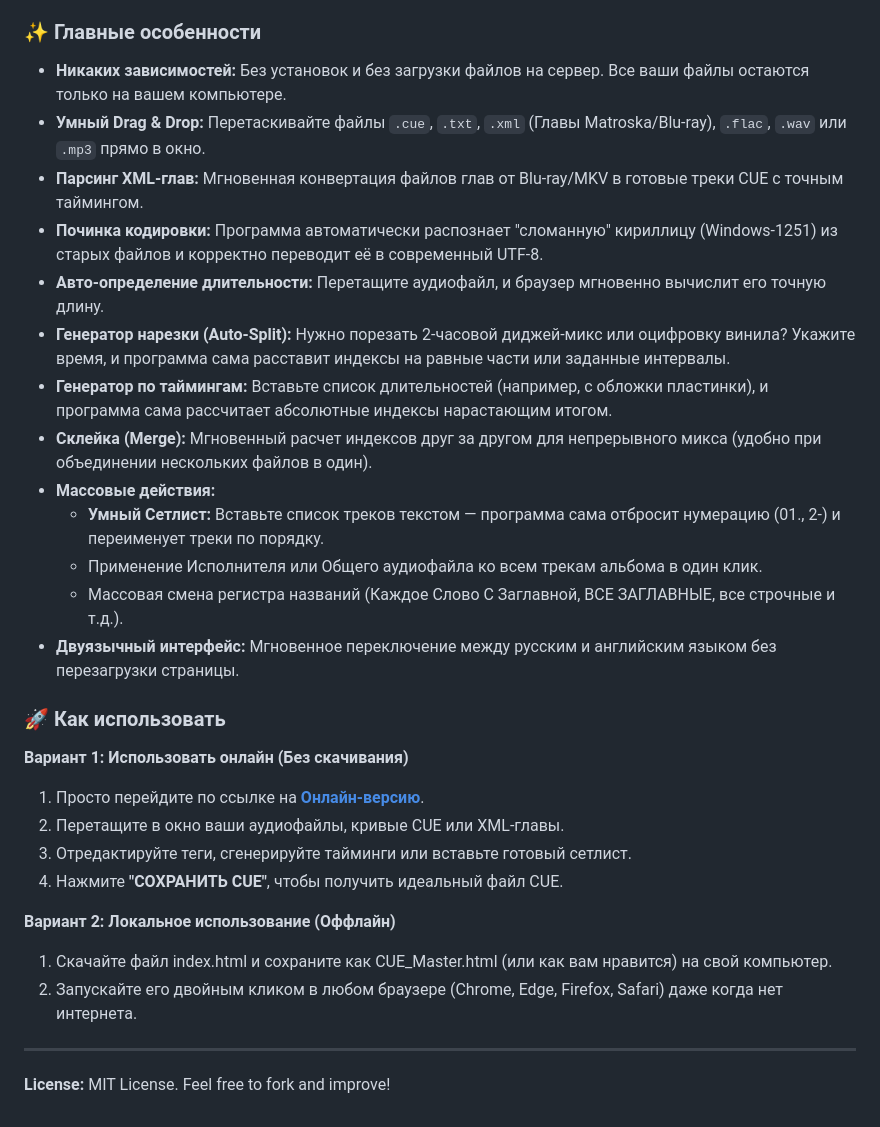
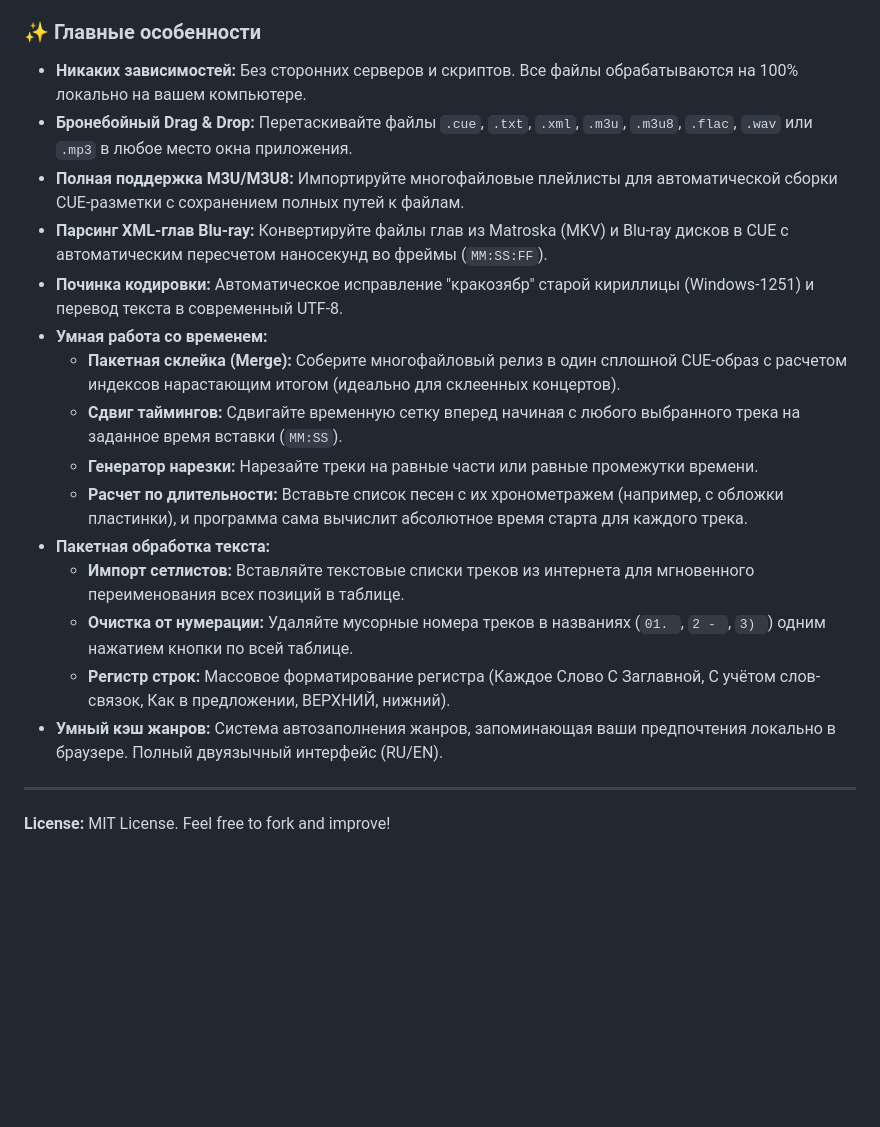
Before and after one commit to VadimLevo/CUE-Master-Editor, a Markdown page: README.md, the part around one of its changes. Drawn GitHub-style; blank space fills up the shorter version.

```diff
--- a/README.md
+++ b/README.md
@@ -45,30 +35,20 @@ A powerful, zero-dependency, single-file web application for creating, editing,
 
 ### ✨ Главные особенности
-* **Никаких зависимостей:** Без установок и без загрузки файлов на сервер. Все ваши файлы остаются только на вашем компьютере.
-* **Умный Drag & Drop:** Перетаскивайте файлы `.cue`, `.txt`, `.xml` (Главы Matroska/Blu-ray), `.flac`, `.wav` или `.mp3` прямо в окно.
-* **Парсинг XML-глав:** Мгновенная конвертация файлов глав от Blu-ray/MKV в готовые треки CUE с точным таймингом.
-* **Починка кодировки:** Программа автоматически распознает "сломанную" кириллицу (Windows-1251) из старых файлов и корректно переводит её в современный UTF-8.
-* **Авто-определение длительности:** Перетащите аудиофайл, и браузер мгновенно вычислит его точную длину.
-* **Генератор нарезки (Auto-Split):** Нужно порезать 2-часовой диджей-микс или оцифровку винила? Укажите время, и программа сама расставит индексы на равные части или заданные интервалы.
-* **Генератор по таймингам:** Вставьте список длительностей (например, с обложки пластинки), и программа сама рассчитает абсолютные индексы нарастающим итогом.
-* **Склейка (Merge):** Мгновенный расчет индексов друг за другом для непрерывного микса (удобно при объединении нескольких файлов в один).
-* **Массовые действия:**
-    * **Умный Сетлист:** Вставьте список треков текстом — программа сама отбросит нумерацию (01., 2-) и переименует треки по порядку.
-    * Применение Исполнителя или Общего аудиофайла ко всем трекам альбома в один клик.
-    * Массовая смена регистра названий (Каждое Слово С Заглавной, ВСЕ ЗАГЛАВНЫЕ, все строчные и т.д.).
-* **Двуязычный интерфейс:** Мгновенное переключение между русским и английским языком без перезагрузки страницы.
-
-### 🚀 Как использовать
-
-**Вариант 1: Использовать онлайн (Без скачивания)**
-1. Просто перейдите по ссылке на **[Онлайн-версию](https://vadimlevo.github.io/CUE-Master-Editor/index.html)**.
-2. Перетащите в окно ваши аудиофайлы, кривые CUE или XML-главы.
-3. Отредактируйте теги, сгенерируйте тайминги или вставьте готовый сетлист.
-4. Нажмите **"СОХРАНИТЬ CUE"**, чтобы получить идеальный файл CUE.
-
-**Вариант 2: Локальное использование (Оффлайн)**
-1. Скачайте файл index.html и сохраните как CUE_Master.html (или как вам нравится) на свой компьютер.
-2. Запускайте его двойным кликом в любом браузере (Chrome, Edge, Firefox, Safari) даже когда нет интернета.
+* **Никаких зависимостей:** Без сторонних серверов и скриптов. Все файлы обрабатываются на 100% локально на вашем компьютере.
+* **Бронебойный Drag & Drop:** Перетаскивайте файлы `.cue`, `.txt`, `.xml`, `.m3u`, `.m3u8`, `.flac`, `.wav` или `.mp3` в любое место окна приложения.
+* **Полная поддержка M3U/M3U8:** Импортируйте многофайловые плейлисты для автоматической сборки CUE-разметки с сохранением полных путей к файлам.
+* **Парсинг XML-глав Blu-ray:** Конвертируйте файлы глав из Matroska (MKV) и Blu-ray дисков в CUE с автоматическим пересчетом наносекунд во фреймы (`MM:SS:FF`).
+* **Починка кодировки:** Автоматическое исправление "кракозябр" старой кириллицы (Windows-1251) и перевод текста в современный UTF-8.
+* **Умная работа со временем:**
+    * **Пакетная склейка (Merge):** Соберите многофайловый релиз в один сплошной CUE-образ с расчетом индексов нарастающим итогом (идеально для склеенных концертов).
+    * **Сдвиг таймингов:** Сдвигайте временную сетку вперед начиная с любого выбранного трека на заданное время вставки (`MM:SS`).
+    * **Генератор нарезки:** Нарезайте треки на равные части или равные промежутки времени.
+    * **Расчет по длительности:** Вставьте список песен с их хронометражем (например, с обложки пластинки), и программа сама вычислит абсолютное время старта для каждого трека.
+* **Пакетная обработка текста:**
+    * **Импорт сетлистов:** Вставляйте текстовые списки треков из интернета для мгновенного переименования всех позиций в таблице.
+    * **Очистка от нумерации:** Удаляйте мусорные номера треков в названиях (`01. `, `2 - `, `3) `) одним нажатием кнопки по всей таблице.
+    * **Регистр строк:** Массовое форматирование регистра (Каждое Слово С Заглавной, С учётом слов-связок, Как в предложении, ВЕРХНИЙ, нижний).
+* **Умный кэш жанров:** Система автозаполнения жанров, запоминающая ваши предпочтения локально в браузере. Полный двуязычный интерфейс (RU/EN).
 
 ---
 **License:** MIT License. Feel free to fork and improve!
```
Also changed, not shown: other parts of README.md (+17 -27 lines).
